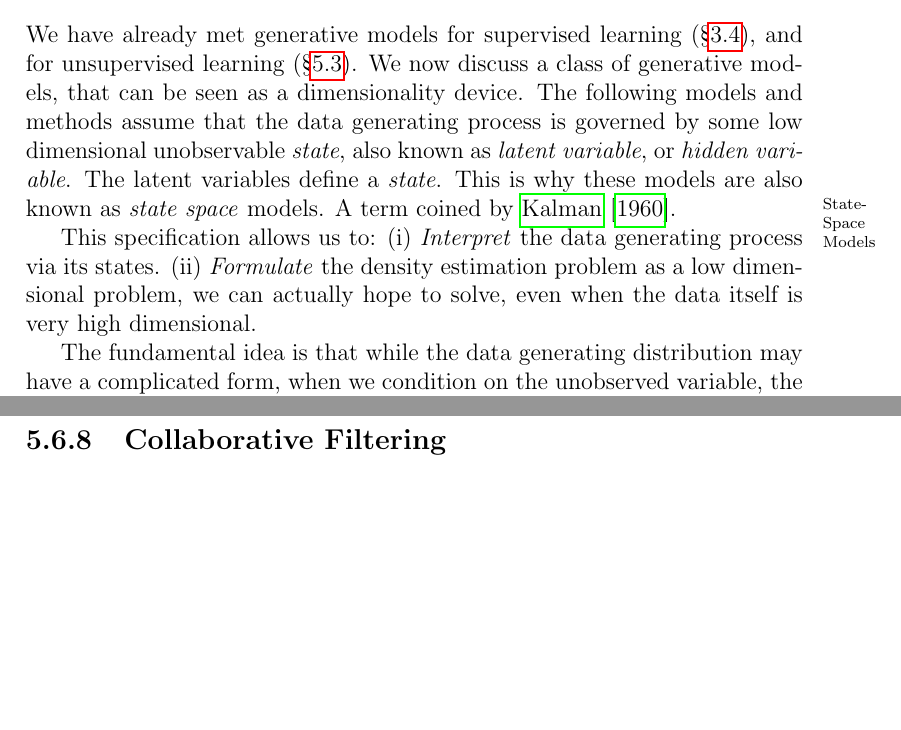
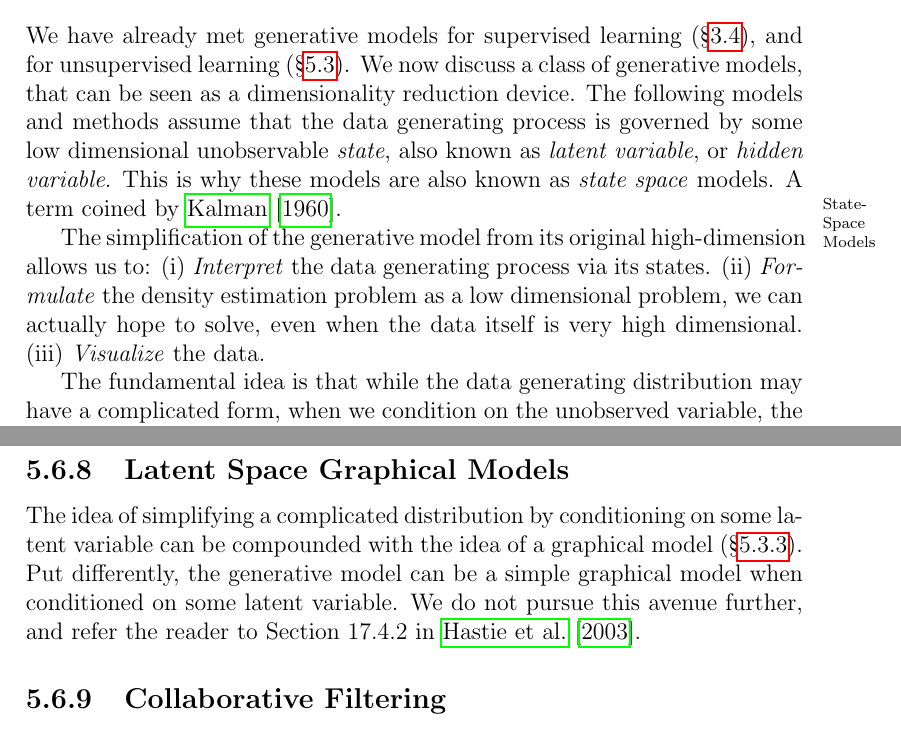
Before and after one commit to johnros/Intro2R, a LaTeX thesis (notes/notes.tex, which reads notes/unsupervised.tex): two parts of pages 51 and 54 of 65, joined at a grey line, cut so that both start at the same text, the shorter picture padded with empty space. Compiled offline with pdfLaTeX.

Commit message:
latent space graphical model

```diff
--- a/notes/unsupervised.tex
+++ b/notes/unsupervised.tex
@@ -601,13 +601,14 @@ In particular, as the name may suggest, LLE performs local embeddings to linear
 \label{sec:latent_space}
 
 We have already met generative models for supervised learning (\S\ref{sec:generative}), and for unsupervised learning (\S\ref{sec:density_estimation}).
-We now discuss a class of generative models, that can be seen as a dimensionality device.
+We now discuss a class of generative models, that can be seen as a dimensionality reduction device.
 The following models and methods assume that the data generating process is governed by some low dimensional unobservable \emph{state}, also known as \emph{latent variable}, or \emph{hidden variable}.
-The latent variables define a \emph{state}. This is why these models are also known as \emph{state space} models. A term coined by \citet{kalman_contributions_1960}.\marginnote{State-Space Models}
+This is why these models are also known as \emph{state space} models. A term coined by  \citet{kalman_contributions_1960}.\marginnote{State-Space Models}
 
-This specification allows us to:
+The simplification of the generative model from its original high-dimension allows us to:
 (i) \emph{Interpret} the data generating process via its states.
 (ii) \emph{Formulate} the density estimation problem as a low dimensional problem, we can actually hope to solve, even when the data itself is very high dimensional.
+(iii) \emph{Visualize} the data.
 
 The fundamental idea is that while the data generating distribution may have a complicated form, when we condition on the unobserved variable, the distribution greatly simplifies.
 
@@ -732,6 +733,14 @@ For a detailed review of ICA see \cite{hyvarinen_independent_2000}.
 
 
 
+\subsection{Latent Space Graphical Models}
+\label{sec:latent_graphical}
+
+The idea of simplifying a complicated distribution by conditioning on some latent variable can be compounded with the idea of a graphical model (\S\ref{sec:graphical_models}).
+Put differently, the generative model can be a simple graphical model when conditioned on some latent variable.
+We do not pursue this avenue further, and refer the reader to Section 17.4.2 in \cite{hastie_elements_2003}.
+
+
 \subsection{Collaborative Filtering}
 \label{sec:collaborative_filtering}
 [TODO]
```
Also changed, not shown: notes/notes.pdf.
